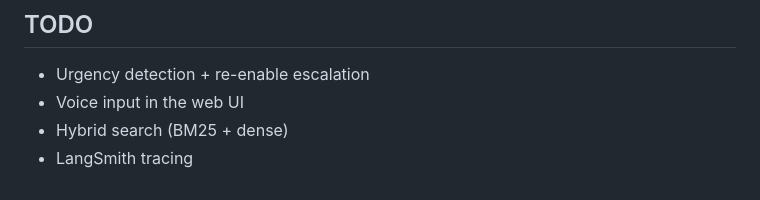
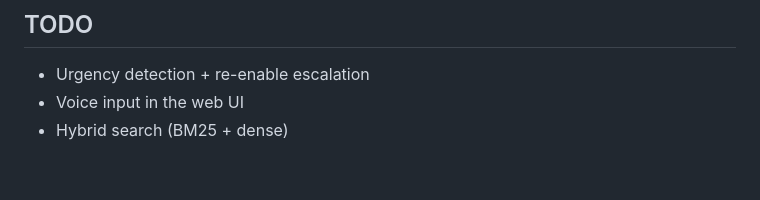
Before and after one commit to subhanAnjum/support-copilot, a Markdown page: README.md, the part around the change. GitHub-like rendering.

Commit message:
LangSmith tracing enabled

```diff
--- a/README.md
+++ b/README.md
@@ -126,4 +126,3 @@ OpenAI key.
 - Urgency detection + re-enable escalation
 - Voice input in the web UI
 - Hybrid search (BM25 + dense)
-- LangSmith tracing
```
